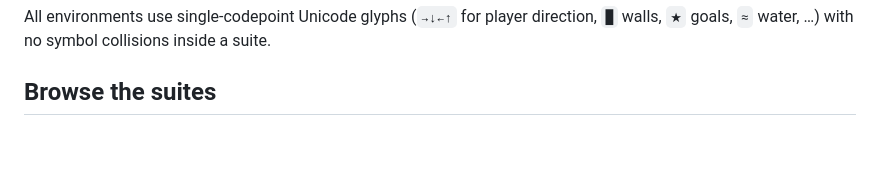
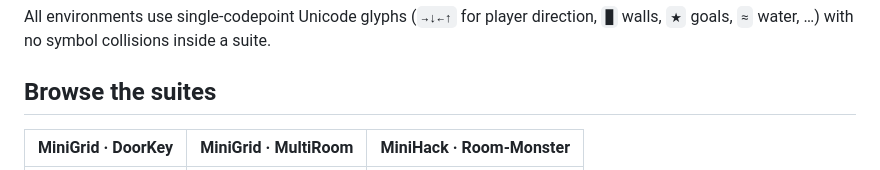
Before and after one commit to roger-creus/glyphbench, a Markdown page: README.md, the part around one of its changes. GitHub-like rendering; blank space fills up the shorter version.

```diff
--- a/README.md
+++ b/README.md
@@ -33,5 +33,5 @@ All environments use single-codepoint Unicode glyphs (`→↓←↑` for player
 
 ## Browse the suites
 
-| | | |
+| **MiniGrid · DoorKey** | **MiniGrid · MultiRoom** | **MiniHack · Room-Monster** |
 |:---:|:---:|:---:|
```
Also changed, not shown: other parts of README.md (+10 -9 lines).
